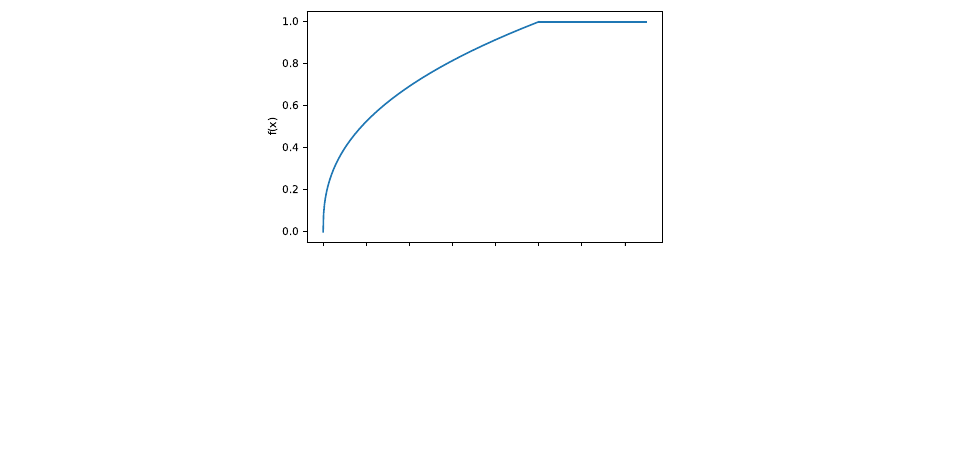
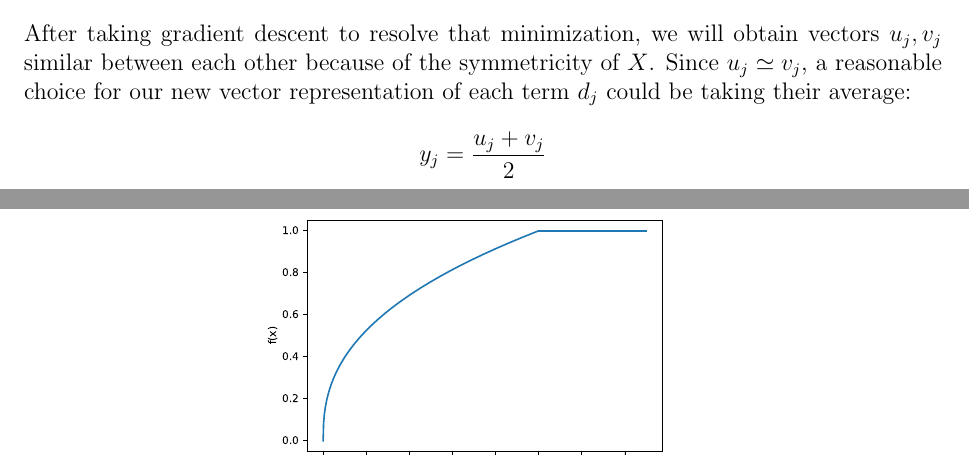
Before and after one commit to Davide95/msc_thesis, a LaTeX thesis (thesis/main.tex, which reads thesis/chapters/wordEmbedding.tex): part of page 13 of 29 before the commit and two parts of pages 12 and 13 of 29 after it, the two joined at a grey line, cut at the place of the change, the shorter picture padded with empty space. Compiled offline with pdfLaTeX.

Commit message:
Par added about obtaining the word rep for glove

```diff
--- a/thesis/chapters/wordEmbedding.tex
+++ b/thesis/chapters/wordEmbedding.tex
@@ -174,6 +174,12 @@ Consider that even the summation is over all combinations of terms,
 the matrix is sparse and so the minimization is not as computationally intensive
 as computing it on a dense matrix.
 
+After taking gradient descent to resolve that minimization, we will obtain vectors
+$u_j, v_j$ similar between each other because of the symmetricity of $X$.
+Since $u_j \simeq v_j$, a reasonable choice for our new vector representation of
+each term $d_j$ could be taking their average:
+$$y_j = \frac{u_j + v_j}{2}$$
+
 \begin{figure}[h]
     \centering
     \includegraphics[width=0.5\textwidth]{images/glovef}
```
